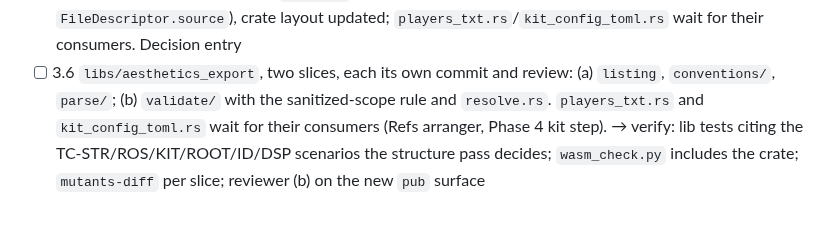
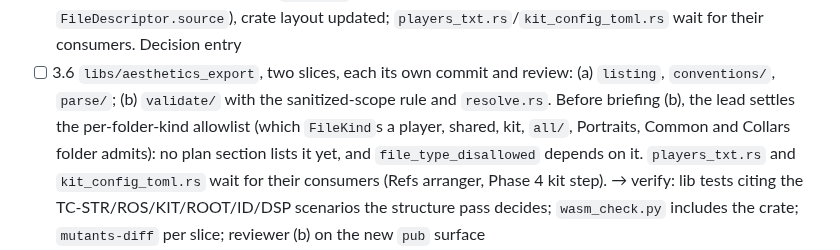
Before and after one commit to the4chancup/4cc-studio, a Markdown page: docs/WORKLOG.md, the part around the change. GitHub-like rendering; blank space fills up the shorter version.

Commit message:
docs(worklog): 3.6 (b) settles the allowlist first

```diff
--- a/docs/WORKLOG.md
+++ b/docs/WORKLOG.md
@@ -163,6 +163,9 @@ Itemized 2026-09-30 at Phase 2's close. Order: the tracer first (one real export
   `players_txt.rs`/`kit_config_toml.rs` wait for their consumers. Decision entry
 - [ ] 3.6 `libs/aesthetics_export`, two slices, each its own commit and review: (a) `listing`,
   `conventions/`, `parse/`; (b) `validate/` with the sanitized-scope rule and `resolve.rs`.
+  Before briefing (b), the lead settles the per-folder-kind allowlist (which `FileKind`s a player,
+  shared, kit, `all/`, Portraits, Common and Collars folder admits): no plan section lists it
+  yet, and `file_type_disallowed` depends on it.
   `players_txt.rs` and `kit_config_toml.rs` wait for their consumers (Refs arranger, Phase 4 kit
   step). → verify: lib tests citing the TC-STR/ROS/KIT/ROOT/ID/DSP scenarios the structure pass
   decides; `wasm_check.py` includes the crate; `mutants-diff` per slice; reviewer (b) on the new
```
